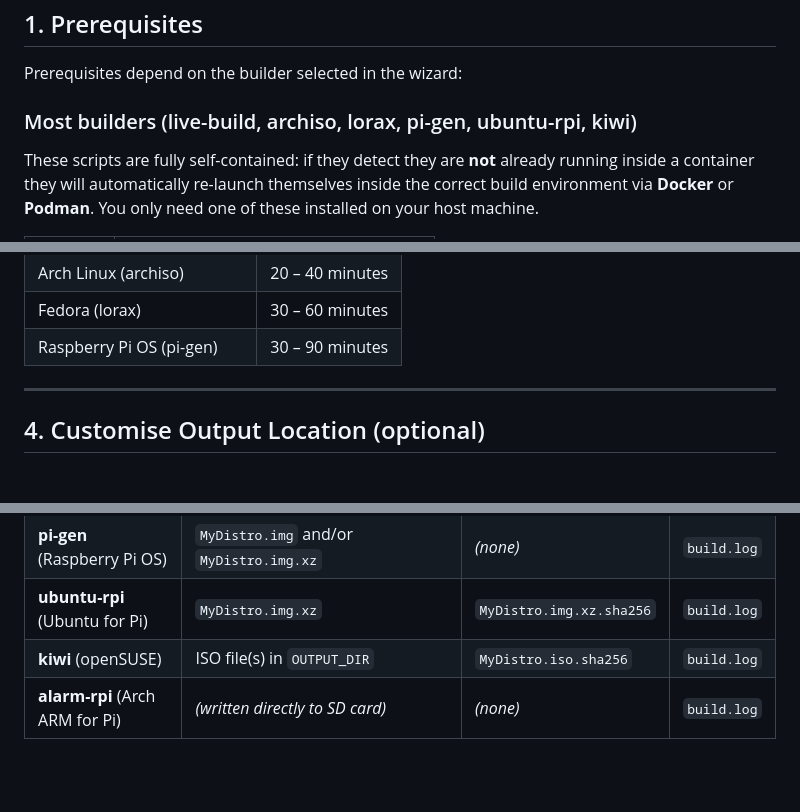
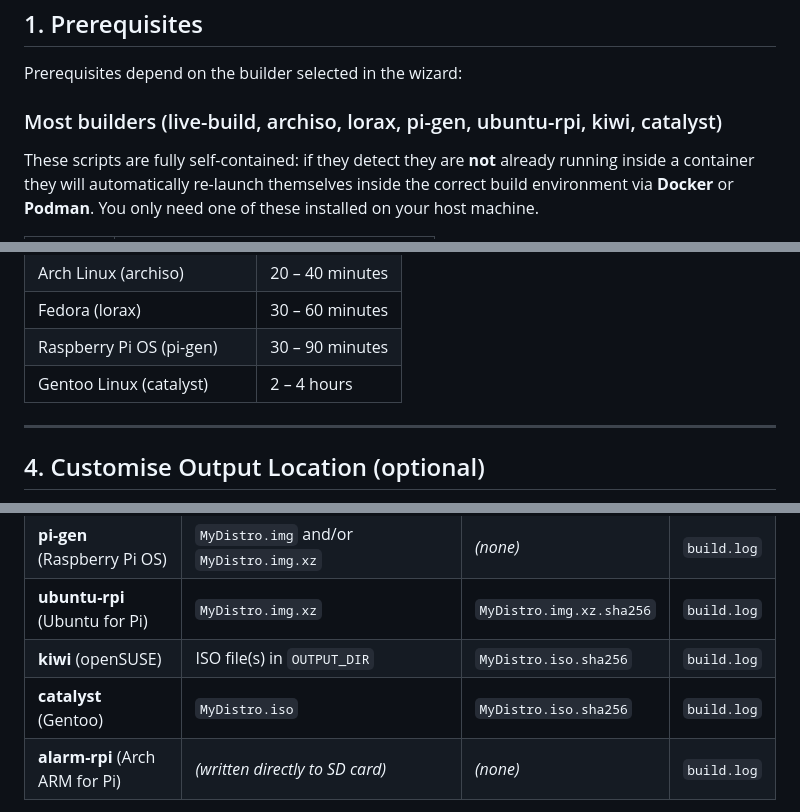
Before and after one commit to FugginOld/OSDB, a Markdown page: how-to.md, 3 parts joined by grey strips. Drawn GitHub-style; blank space fills up the shorter version.

```diff
--- a/how-to.md
+++ b/how-to.md
@@ -22,7 +22,7 @@ This guide covers everything you need to turn either approach into a bootable IS
 
 Prerequisites depend on the builder selected in the wizard:
 
-### Most builders (live-build, archiso, lorax, pi-gen, ubuntu-rpi, kiwi)
+### Most builders (live-build, archiso, lorax, pi-gen, ubuntu-rpi, kiwi, catalyst)
 
 These scripts are fully self-contained: if they detect they are **not** already running inside a container they will automatically re-launch themselves inside the correct build environment via **Docker** or **Podman**. You only need one of these installed on your host machine.
 
@@ -90,6 +90,7 @@ Build times vary by base distribution:
 | Arch Linux (archiso) | 20 – 40 minutes |
 | Fedora (lorax) | 30 – 60 minutes |
 | Raspberry Pi OS (pi-gen) | 30 – 90 minutes |
+| Gentoo Linux (catalyst) | 2 – 4 hours |
 
 ---
 
@@ -131,6 +132,7 @@ Output artifacts differ by builder:
 | **pi-gen** (Raspberry Pi OS) | `MyDistro.img` and/or `MyDistro.img.xz` | *(none)* | `build.log` |
 | **ubuntu-rpi** (Ubuntu for Pi) | `MyDistro.img.xz` | `MyDistro.img.xz.sha256` | `build.log` |
 | **kiwi** (openSUSE) | ISO file(s) in `OUTPUT_DIR` | `MyDistro.iso.sha256` | `build.log` |
+| **catalyst** (Gentoo) | `MyDistro.iso` | `MyDistro.iso.sha256` | `build.log` |
 | **alarm-rpi** (Arch ARM for Pi) | *(written directly to SD card)* | *(none)* | `build.log` |
 
 All files are placed in `OUTPUT_DIR` (default: `/var/tmp/distro-output`) except for `alarm-rpi`, which writes directly to the target SD card device. The generated script streams build output to the terminal and saves the same output to `build.log`.
```
Also changed, not shown: README.md (+1 -0 lines).
